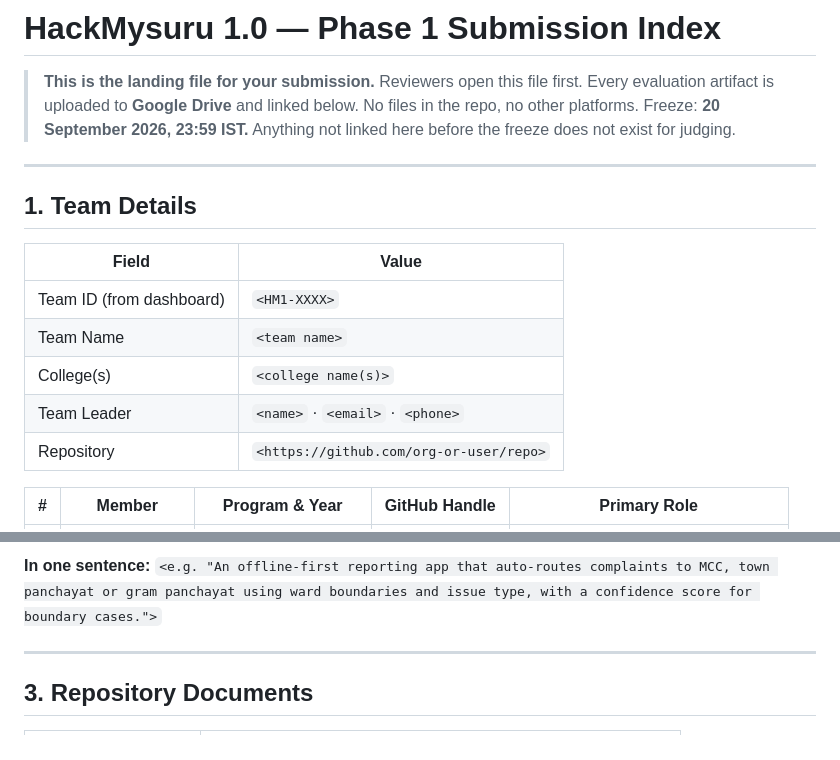
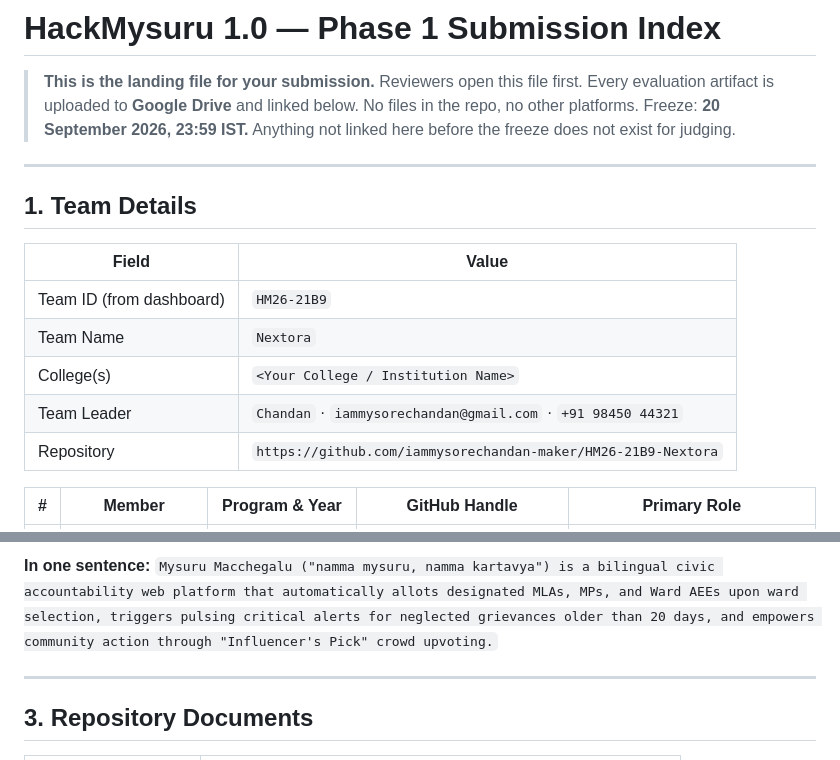
Before and after one commit to iammysorechandan-maker/HM26-21B9-Nextora, a Markdown page: resource.md, 2 parts joined by grey strips. Rendered like a GitHub page.

```diff
--- a/resource.md
+++ b/resource.md
@@ -3,16 +3,6 @@
 > **This is the landing file for your submission.** Reviewers open this file first.
 > Every evaluation artifact is uploaded to **Google Drive** and linked below. No files in the repo, no other platforms.
 > Freeze: **20 September 2026, 23:59 IST.** Anything not linked here before the freeze does not exist for judging.
-
-<!--
-HOW TO FILL THIS FILE
-1. Replace every <placeholder>. Delete these HTML comments if you like (they don't render on GitHub).
-2. Use a PERSONAL Gmail account for uploads. Many college Google Workspace accounts block
-   "Anyone with the link" sharing outside the college domain, and reviewers will see "Request access".
-3. Share each FILE (not a folder) as: General access → "Anyone with the link" → Viewer.
-4. Test every link in an incognito/private window before the deadline.
-5. Do not replace or re-upload a file after the freeze. Reviewers compare the SHA-256 below.
--->
 
 ---
 
@@ -20,11 +10,11 @@ HOW TO FILL THIS FILE
 
 | Field | Value |
 |---|---|
-| Team ID (from dashboard) | `<HM1-XXXX>` |
-| Team Name | `<team name>` |
-| College(s) | `<college name(s)>` |
-| Team Leader | `<name>` · `<email>` · `<phone>` |
-| Repository | `<https://github.com/org-or-user/repo>` |
+| Team ID (from dashboard) | `HM26-21B9` |
+| Team Name | `Nextora` |
+| College(s) | `<Your College / Institution Name>` |
+| Team Leader | `Chandan` · `iammysorechandan@gmail.com` · `+91 98450 44321` |
+| Repository | `https://github.com/iammysorechandan-maker/HM26-21B9-Nextora` |
 
 | # | Member | Program & Year | GitHub Handle | Primary Role |
 |---|---|---|---|---|
@@ -41,5 +31,5 @@ HOW TO FILL THIS FILE
 
-**In one sentence:** `<e.g. "An offline-first reporting app that auto-routes complaints to MCC, town panchayat or gram panchayat using ward boundaries and issue type, with a confidence score for boundary cases.">`
+**In one sentence:** `Mysuru Macchegalu ("namma mysuru, namma kartavya") is a bilingual civic accountability web platform that automatically allots designated MLAs, MPs, and Ward AEEs upon ward selection, triggers pulsing critical alerts for neglected grievances older than 20 days, and empowers community action through "Influencer's Pick" crowd upvoting.`
 
 ---
 
```
Also changed, not shown: other parts of resource.md (+39 -44 lines).
